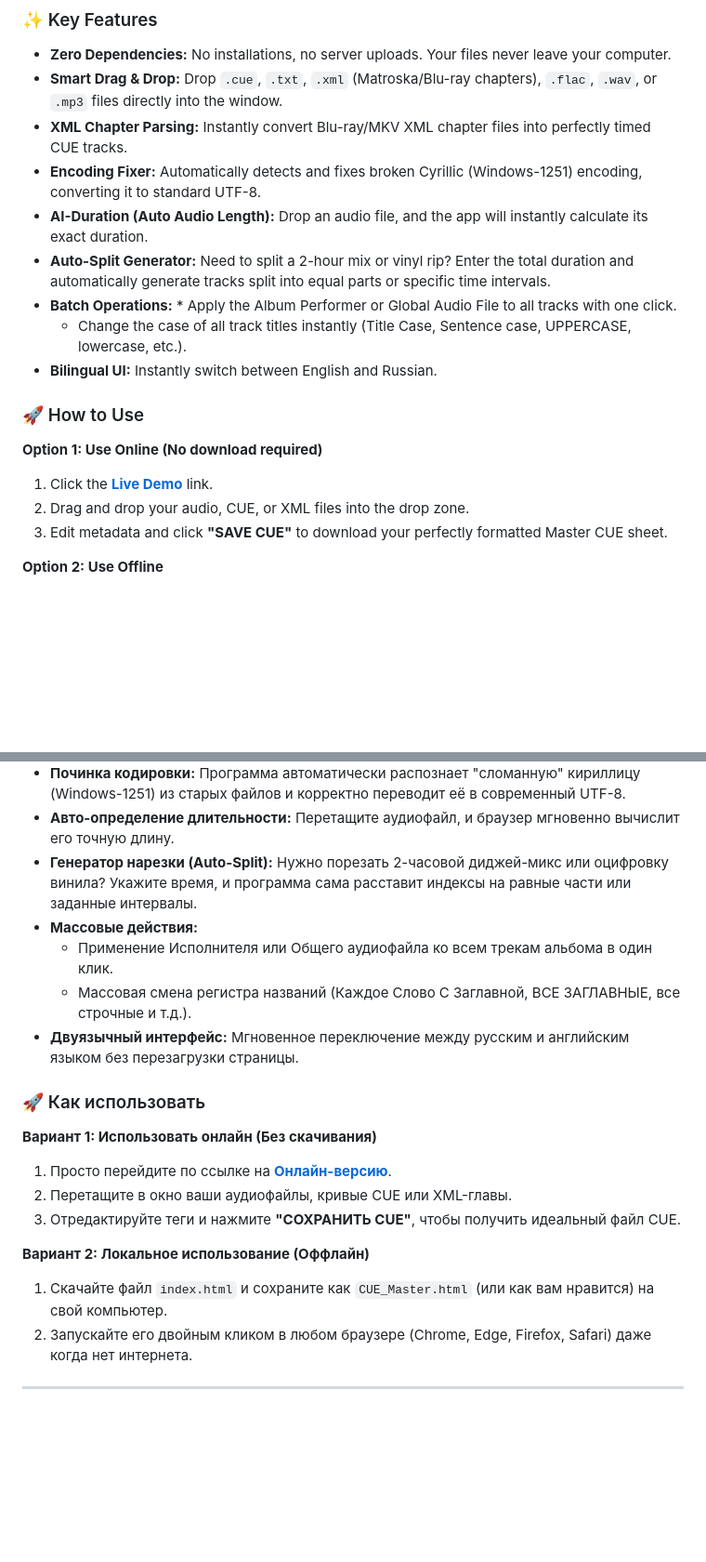
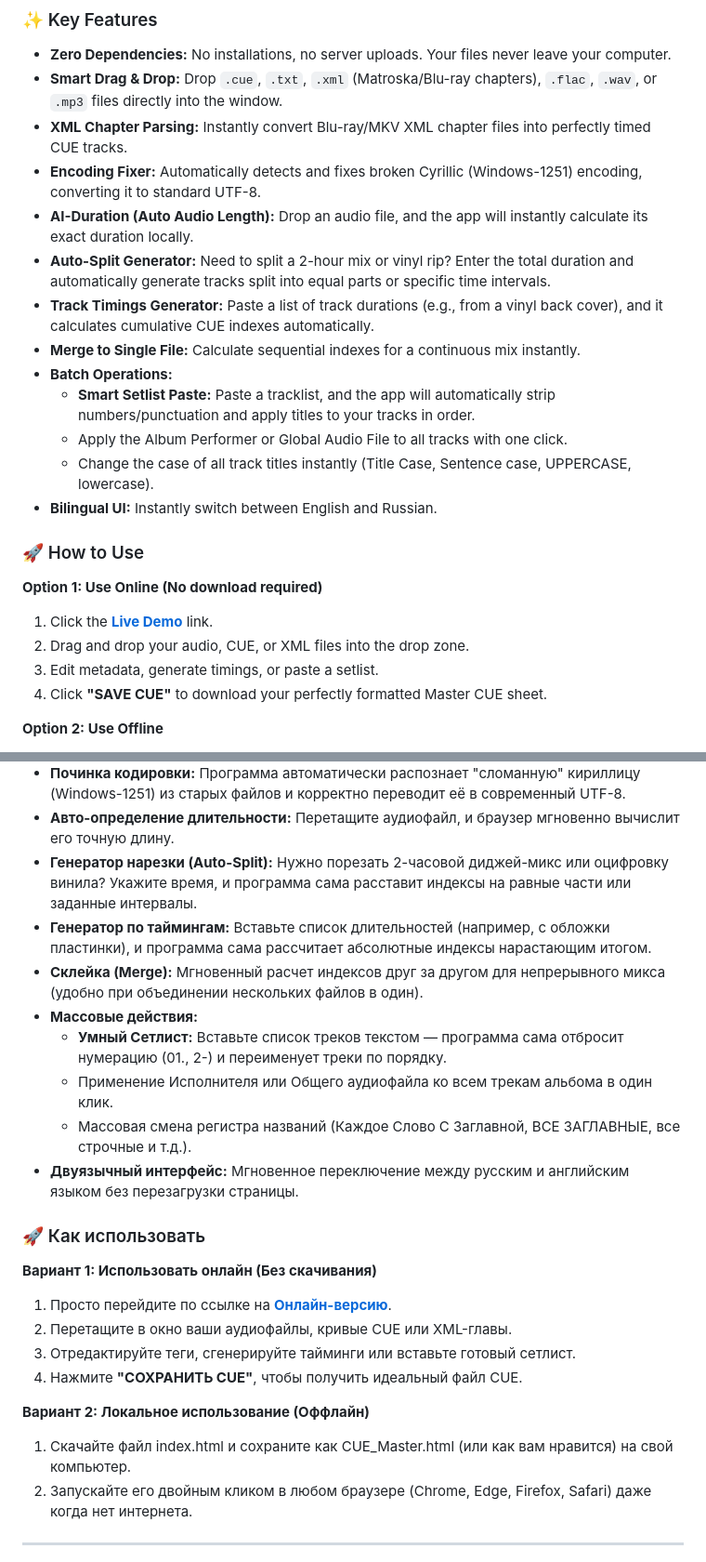
Before and after one commit to VadimLevo/CUE-Master-Editor, a Markdown page: README.md, 2 parts joined by grey strips. Shown at 93% size. GitHub-like rendering; blank space fills up the shorter version.

```diff
--- a/README.md
+++ b/README.md
@@ -15,10 +15,14 @@ A powerful, zero-dependency, single-file web application for creating, editing,
 * **Smart Drag & Drop:** Drop `.cue`, `.txt`, `.xml` (Matroska/Blu-ray chapters), `.flac`, `.wav`, or `.mp3` files directly into the window.
 * **XML Chapter Parsing:** Instantly convert Blu-ray/MKV XML chapter files into perfectly timed CUE tracks.
 * **Encoding Fixer:** Automatically detects and fixes broken Cyrillic (Windows-1251) encoding, converting it to standard UTF-8.
-* **AI-Duration (Auto Audio Length):** Drop an audio file, and the app will instantly calculate its exact duration.
+* **AI-Duration (Auto Audio Length):** Drop an audio file, and the app will instantly calculate its exact duration locally.
 * **Auto-Split Generator:** Need to split a 2-hour mix or vinyl rip? Enter the total duration and automatically generate tracks split into equal parts or specific time intervals.
-* **Batch Operations:** * Apply the Album Performer or Global Audio File to all tracks with one click.
-    * Change the case of all track titles instantly (Title Case, Sentence case, UPPERCASE, lowercase, etc.).
+* **Track Timings Generator:** Paste a list of track durations (e.g., from a vinyl back cover), and it calculates cumulative CUE indexes automatically.
+* **Merge to Single File:** Calculate sequential indexes for a continuous mix instantly.
+* **Batch Operations:**
+    * **Smart Setlist Paste:** Paste a tracklist, and the app will automatically strip numbers/punctuation and apply titles to your tracks in order.
+    * Apply the Album Performer or Global Audio File to all tracks with one click.
+    * Change the case of all track titles instantly (Title Case, Sentence case, UPPERCASE, lowercase).
 * **Bilingual UI:** Instantly switch between English and Russian.
 
 ### 🚀 How to Use
@@ -28,5 +32,6 @@ A powerful, zero-dependency, single-file web application for creating, editing,
 2. Drag and drop your audio, CUE, or XML files into the drop zone.
-3. Edit metadata and click **"SAVE CUE"** to download your perfectly formatted Master CUE sheet.
+3. Edit metadata, generate timings, or paste a setlist.
+4. Click **"SAVE CUE"** to download your perfectly formatted Master CUE sheet.
 
 **Option 2: Use Offline**
 1. Download the `index.html` file to your computer.
@@ -45,7 +50,10 @@ A powerful, zero-dependency, single-file web application for creating, editing,
 * **Починка кодировки:** Программа автоматически распознает "сломанную" кириллицу (Windows-1251) из старых файлов и корректно переводит её в современный UTF-8.
 * **Авто-определение длительности:** Перетащите аудиофайл, и браузер мгновенно вычислит его точную длину.
 * **Генератор нарезки (Auto-Split):** Нужно порезать 2-часовой диджей-микс или оцифровку винила? Укажите время, и программа сама расставит индексы на равные части или заданные интервалы.
+* **Генератор по таймингам:** Вставьте список длительностей (например, с обложки пластинки), и программа сама рассчитает абсолютные индексы нарастающим итогом.
+* **Склейка (Merge):** Мгновенный расчет индексов друг за другом для непрерывного микса (удобно при объединении нескольких файлов в один).
 * **Массовые действия:**
+    * **Умный Сетлист:** Вставьте список треков текстом — программа сама отбросит нумерацию (01., 2-) и переименует треки по порядку.
     * Применение Исполнителя или Общего аудиофайла ко всем трекам альбома в один клик.
     * Массовая смена регистра названий (Каждое Слово С Заглавной, ВСЕ ЗАГЛАВНЫЕ, все строчные и т.д.).
 * **Двуязычный интерфейс:** Мгновенное переключение между русским и английским языком без перезагрузки страницы.
@@ -57,8 +65,9 @@ A powerful, zero-dependency, single-file web application for creating, editing,
 2. Перетащите в окно ваши аудиофайлы, кривые CUE или XML-главы.
-3. Отредактируйте теги и нажмите **"СОХРАНИТЬ CUE"**, чтобы получить идеальный файл CUE.
+3. Отредактируйте теги, сгенерируйте тайминги или вставьте готовый сетлист.
+4. Нажмите **"СОХРАНИТЬ CUE"**, чтобы получить идеальный файл CUE.
 
 **Вариант 2: Локальное использование (Оффлайн)**
-1. Скачайте файл `index.html` и сохраните как `CUE_Master.html` (или как вам нравится) на свой компьютер.
+1. Скачайте файл index.html и сохраните как CUE_Master.html (или как вам нравится) на свой компьютер.
 2. Запускайте его двойным кликом в любом браузере (Chrome, Edge, Firefox, Safari) даже когда нет интернета.
 
 ---
```
Also changed, not shown: other parts of README.md (+3 -3 lines).
